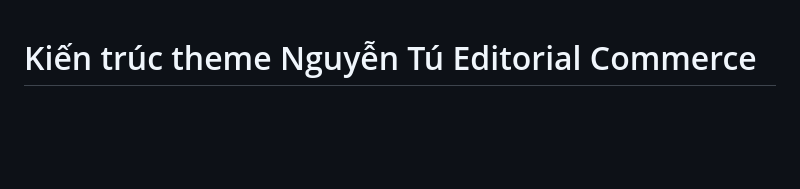
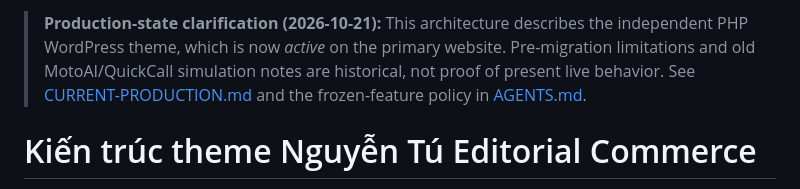
Before and after one commit to thuexemayhanoi/theme, a Markdown page: docs/ARCHITECTURE.md, the part around the change. Rendered like a GitHub page; blank space fills up the shorter version.

Commit message:
docs: distinguish current native production from migration history

```diff
--- a/docs/ARCHITECTURE.md
+++ b/docs/ARCHITECTURE.md
@@ -1,3 +1,5 @@
+> **Production-state clarification (2026-10-21):** This architecture describes the independent PHP WordPress theme, which is now *active* on the primary website. Pre-migration limitations and old MotoAI/QuickCall simulation notes are historical, not proof of present live behavior. See [CURRENT-PRODUCTION.md](CURRENT-PRODUCTION.md) and the frozen-feature policy in [AGENTS.md](../AGENTS.md).
+
 # Kiến trúc theme Nguyễn Tú Editorial Commerce
 
 Theme **độc lập** (không `Template:` cha, không gọi hàm/tệp Flatsome — có test chặn). Thư mục gốc repo = thư mục theme để Deployer for Git cài trực tiếp.
```
